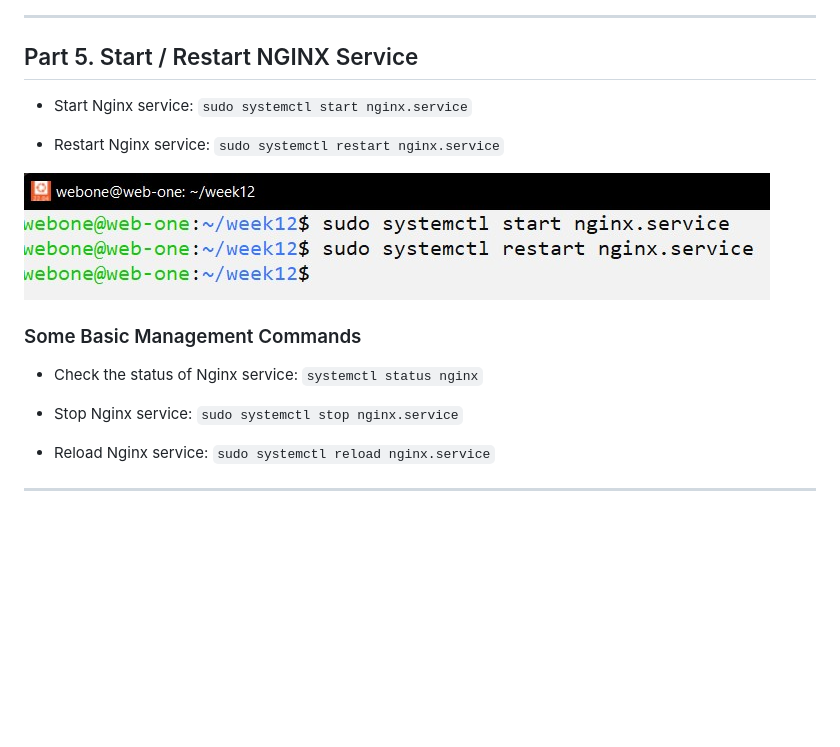
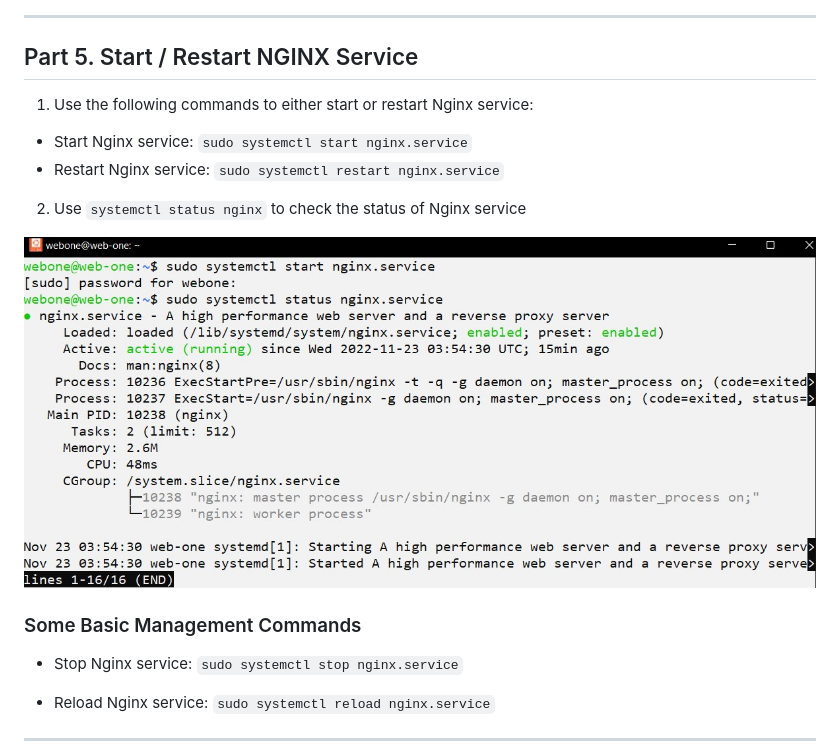
Before and after one commit to achang140/2420_week12_Lab, a Markdown page: README.md, the part around the change. Drawn GitHub-style; pictures changed too: images/start_restart.jpg (deleted), images/start_status.jpg (added); blank space fills up the shorter version.

Commit message:
Uploaded an image and Modified README.md

```diff
--- a/README.md
+++ b/README.md
@@ -115,15 +115,15 @@ To enable the Nginx server block file, use `sudo ln -s /etc/nginx/sites-availabl
 
 ## Part 5. Start / Restart NGINX Service
 
+1. Use the following commands to either start or restart Nginx service:
 * Start Nginx service: `sudo systemctl start nginx.service`
-
 * Restart Nginx service: `sudo systemctl restart nginx.service`
 
-![start_restart_commands](./images/start_restart.jpg)
+2. Use `systemctl status nginx` to check the status of Nginx service
+
+![start_status_commands](./images/start_status.jpg)
 
 ### Some Basic Management Commands
-
-* Check the status of Nginx service: `systemctl status nginx`
 
 * Stop Nginx service: `sudo systemctl stop nginx.service`
 
```
